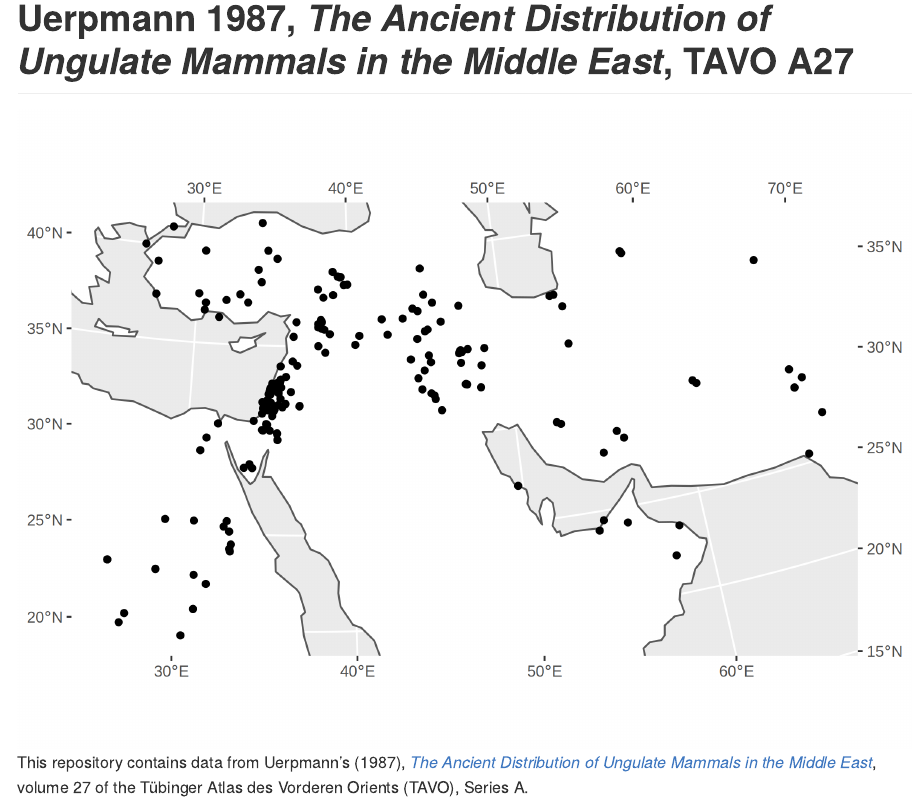
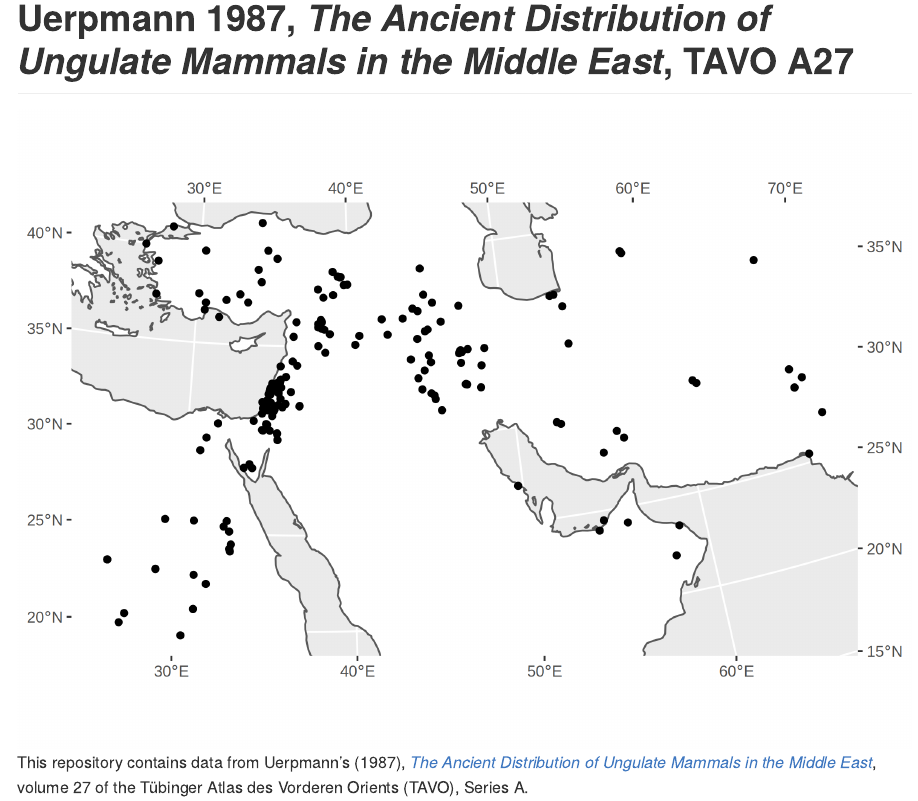
Before and after one commit to joeroe/tavo-a27, an R Markdown document (README.Rmd): the page in a window 1100 px wide, from its top. The pictures show the output file README.md that the author committed with the source, drawn offline in the style of GitHub; badge pictures from the web are left out.

Commit message:
Increase map resolution

````diff
--- a/README.Rmd
+++ b/README.Rmd
@@ -18,7 +18,7 @@ read_tsv("tavo-a27.tsv", col_types = cols()) %>%
 
 box <- st_bbox(tavo)
 
-land <- ne_download(110, "land", "physical", returnclass = "sf") %>%
+land <- ne_download(50, "land", "physical", returnclass = "sf") %>%
   st_crop(xmin = 0, xmax = 90, ymin = 0, ymax = 60) %>%
   st_transform(crs = 22770)
 ```
````
Also changed, not shown: README.md, README_files/figure-gfm/sites-all-1.png.
